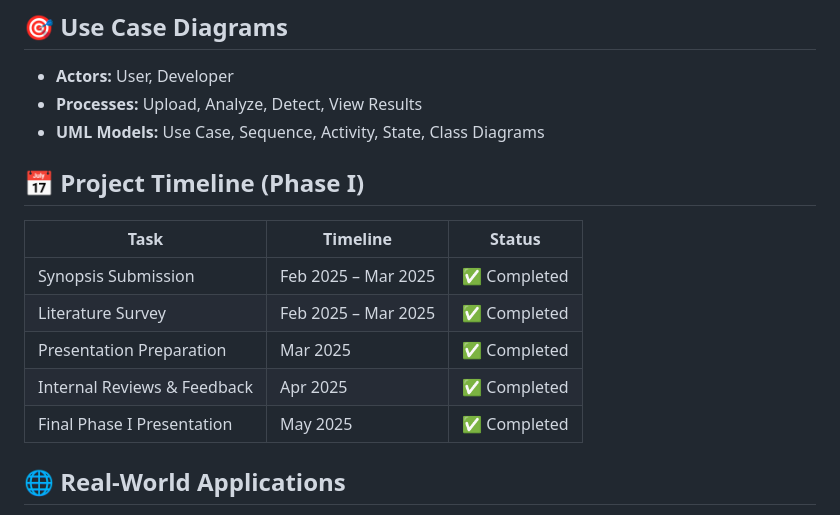
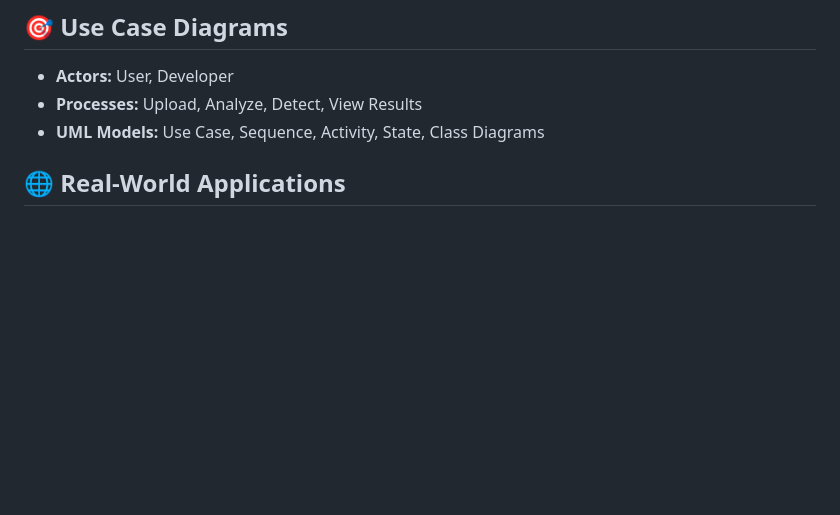
Before and after one commit to Thushardm/Deepfake-Image-Video-detection-using-Deep-Learning, a Markdown page: README.md, the part around the change. Rendered like a GitHub page; blank space fills up the shorter version.

```diff
--- a/README.md
+++ b/README.md
@@ -58,15 +58,6 @@ With the rise of deepfakes and AI-manipulated media, verifying the authenticity
 - **Processes:** Upload, Analyze, Detect, View Results
 - **UML Models:** Use Case, Sequence, Activity, State, Class Diagrams
 
-## 📅 Project Timeline (Phase I)
-
-| Task                          | Timeline             | Status       |
-|-------------------------------|----------------------|--------------|
-| Synopsis Submission           | Feb 2025 – Mar 2025  | ✅ Completed |
-| Literature Survey             | Feb 2025 – Mar 2025  | ✅ Completed |
-| Presentation Preparation      | Mar 2025             | ✅ Completed |
-| Internal Reviews & Feedback   | Apr 2025             | ✅ Completed |
-| Final Phase I Presentation    | May 2025             | ✅ Completed |
 
 ## 🌐 Real-World Applications
 
```
